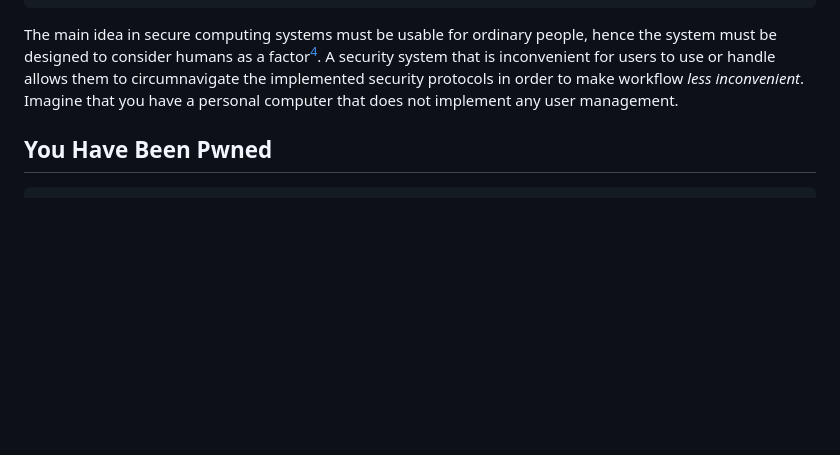
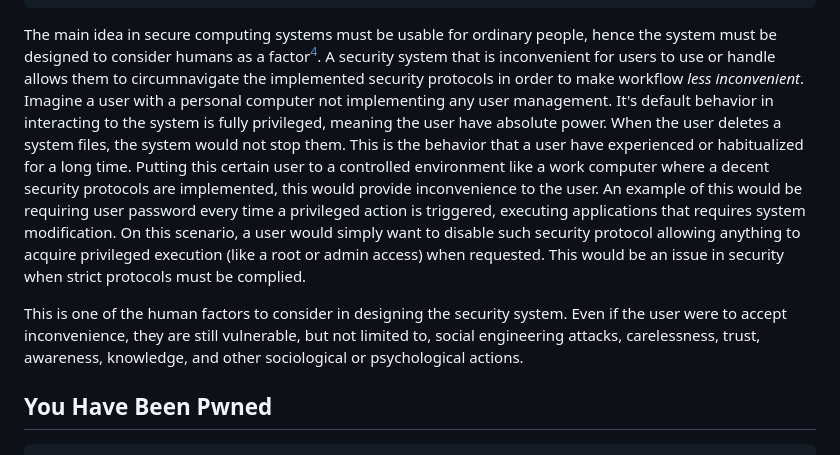
Before and after one commit to MingoMango17/CMSC134-Writeups, a Markdown page: Writeup 0/writeup.md, the part around the change. Rendered like a GitHub page; blank space fills up the shorter version.

Commit message:
you guys make do

```diff
--- a/Writeup 0/writeup.md
+++ b/Writeup 0/writeup.md
@@ -65,7 +65,16 @@ end conclusion should assume that the attack has failed. but what if the attack
 
 The main idea in secure computing systems must be usable for ordinary people, hence the system must be designed to consider humans as a factor[^4].
 A security system that is inconvenient for users to use or handle allows them to circumnavigate the implemented security protocols in order to make workflow _less inconvenient_.
-Imagine that you have a personal computer that does not implement any user management.
+Imagine a user with a personal computer not implementing any user management. It's default behavior in interacting to the system is fully privileged, meaning the user have absolute power.
+When the user deletes a system files, the system would not stop them.
+This is the behavior that a user have experienced or habitualized for a long time.
+Putting this certain user to a controlled environment like a work computer where a decent security protocols are implemented, this would provide inconvenience to the user.
+An example of this would be requiring user password every time a privileged action is triggered, executing applications that requires system modification.
+On this scenario, a user would simply want to disable such security protocol allowing anything to acquire privileged execution (like a root or admin access) when requested.
+This would be an issue in security when strict protocols must be complied.
+
+This is one of the human factors to consider in designing the security system.
+Even if the user were to accept inconvenience, they are still vulnerable, but not limited to, social engineering attacks, carelessness, trust, awareness, knowledge, and other sociological or psychological actions.
 
 ## You Have Been Pwned
 
```
